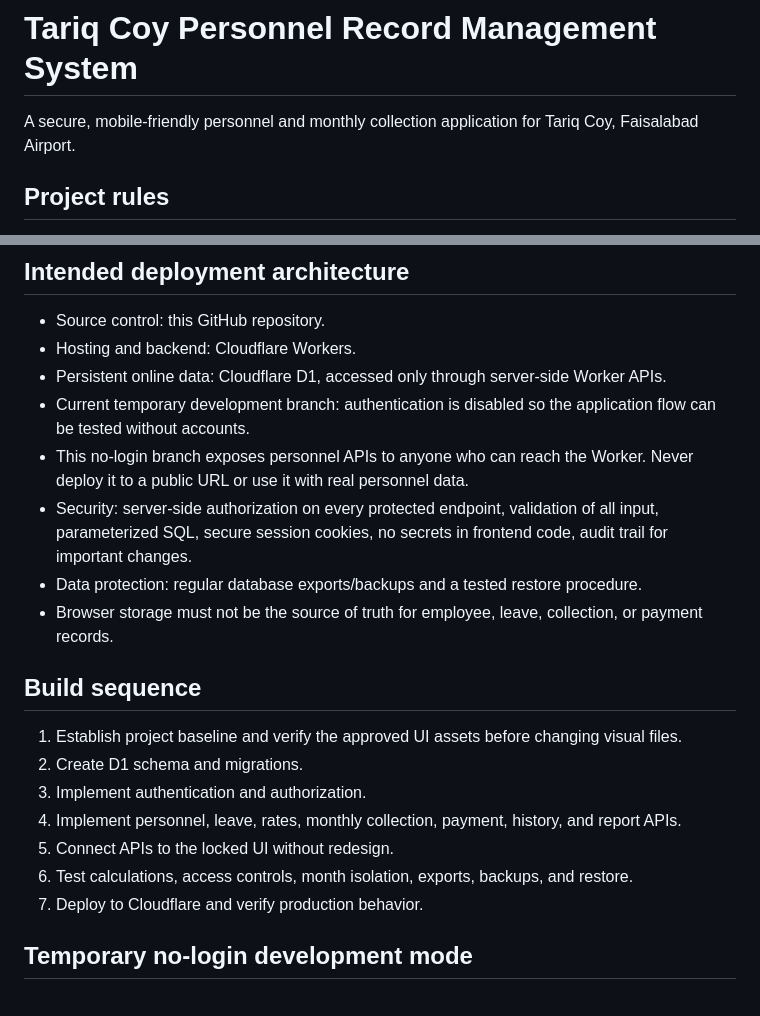
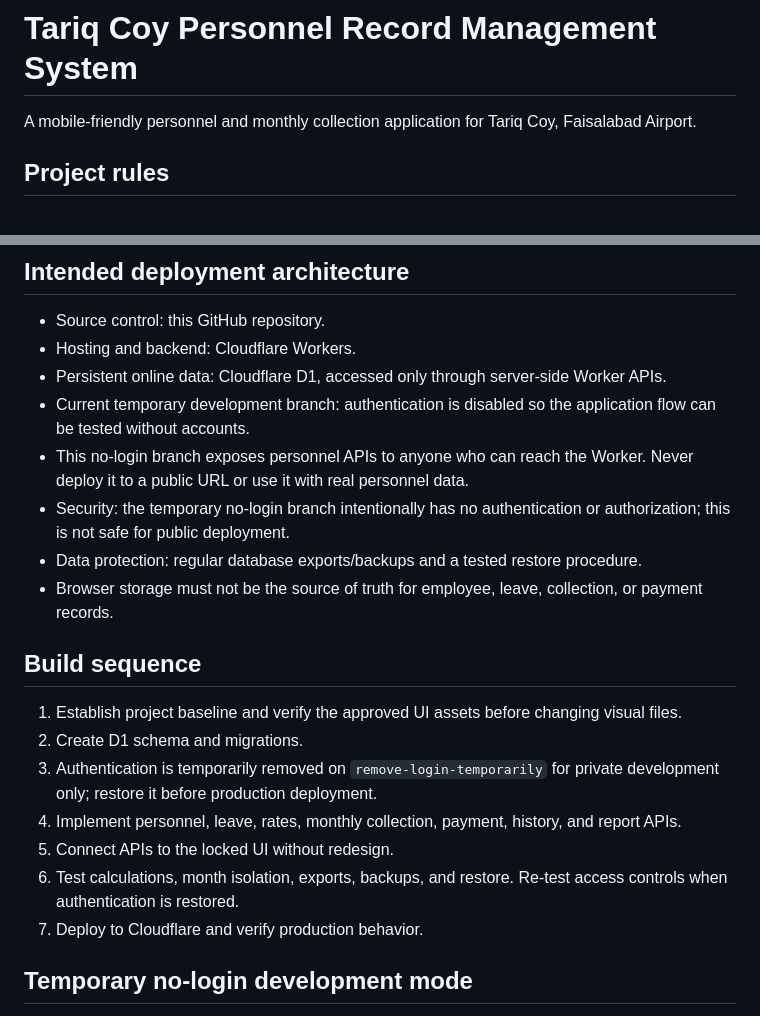
Before and after one commit to cryptotrading-in/Tariq-Coy, a Markdown page: README.md, 2 parts joined by grey strips. Drawn GitHub-style.

Commit message:
Clarify temporary no-login branch is not production secure

```diff
--- a/README.md
+++ b/README.md
@@ -1,6 +1,6 @@
 # Tariq Coy Personnel Record Management System
 
-A secure, mobile-friendly personnel and monthly collection application for Tariq Coy, Faisalabad Airport.
+A mobile-friendly personnel and monthly collection application for Tariq Coy, Faisalabad Airport.
 
 ## Project rules
 
@@ -34,7 +34,7 @@ Use decimal-safe currency rounding to two decimal places for the displayed deduc
 - Persistent online data: Cloudflare D1, accessed only through server-side Worker APIs.
 - Current temporary development branch: authentication is disabled so the application flow can be tested without accounts.
 - This no-login branch exposes personnel APIs to anyone who can reach the Worker. Never deploy it to a public URL or use it with real personnel data.
-- Security: server-side authorization on every protected endpoint, validation of all input, parameterized SQL, secure session cookies, no secrets in frontend code, audit trail for important changes.
+- Security: the temporary no-login branch intentionally has no authentication or authorization; this is not safe for public deployment.
 - Data protection: regular database exports/backups and a tested restore procedure.
 - Browser storage must not be the source of truth for employee, leave, collection, or payment records.
 
@@ -42,10 +42,10 @@ Use decimal-safe currency rounding to two decimal places for the displayed deduc
 
 1. Establish project baseline and verify the approved UI assets before changing visual files.
 2. Create D1 schema and migrations.
-3. Implement authentication and authorization.
+3. Authentication is temporarily removed on `remove-login-temporarily` for private development only; restore it before production deployment.
 4. Implement personnel, leave, rates, monthly collection, payment, history, and report APIs.
 5. Connect APIs to the locked UI without redesign.
-6. Test calculations, access controls, month isolation, exports, backups, and restore.
+6. Test calculations, month isolation, exports, backups, and restore. Re-test access controls when authentication is restored.
 7. Deploy to Cloudflare and verify production behavior.
 
 ## Temporary no-login development mode
```
